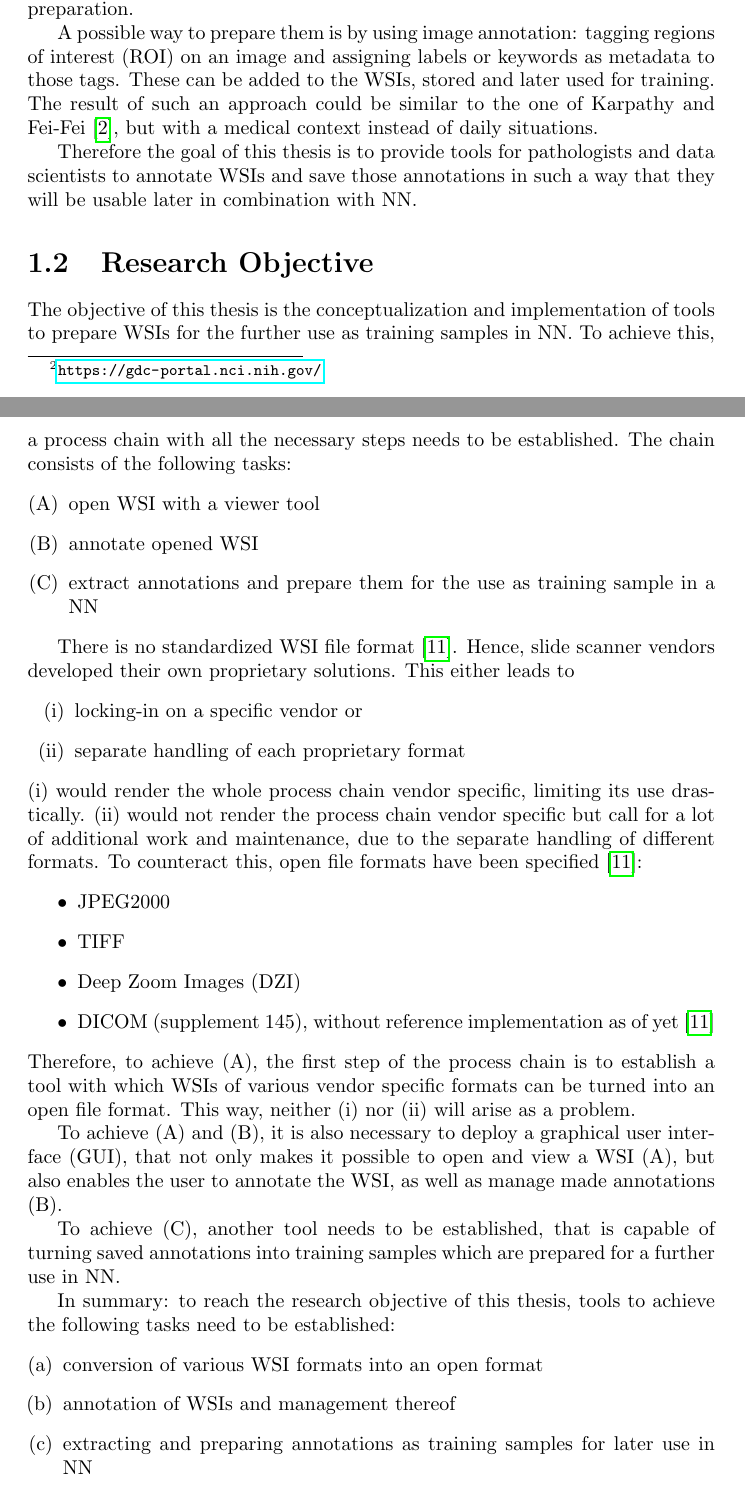
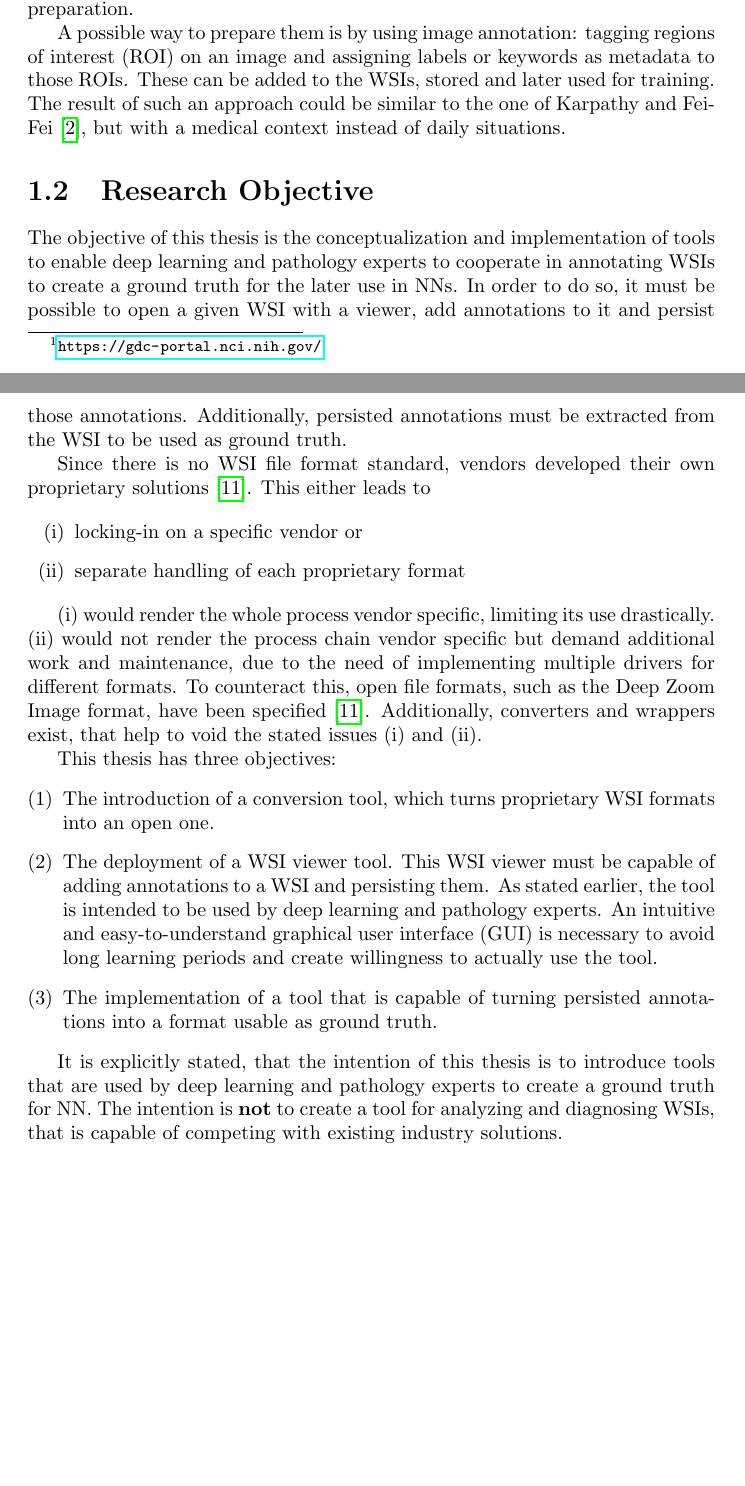
Before and after one commit to SasNaw/Thesis, a LaTeX thesis (document.tex, which reads tex/chap1.tex): two parts of pages 8 and 9 of 136 before the commit and two parts of pages 8 and 9 of 135 after it, joined at a grey line, cut so that both start at the same text, the shorter picture padded with empty space. Compiled offline with pdfLaTeX.

Commit message:
revised reasearch objective section

```diff
--- a/tex/chap1.tex
+++ b/tex/chap1.tex
@@ -17,44 +17,31 @@ In the recent past the use of NN enabled major breakthroughs, especially in the
 
 There is enormous potential in the use of NN in the digital pathology as well, but to transfer these models and technologies, certain obstacles must be overcome. One of those is the need for proper training samples. While generally there are large amounts of WSIs (e.g. publicly available at the Cancer Genome Atlas\footnote{\url{https://gdc-portal.nci.nih.gov/}}), most of them will not be usable as a training sample without further preparation.
 
-A possible way to prepare them is by using image annotation: tagging regions of interest (ROI)\nmc{ROI}{Region of Interest} on an image and assigning labels or keywords as metadata to those tags. These can be added to the WSIs, stored and later used for training. The result of such an approach could be similar to the one of Karpathy and Fei-Fei\cite{Karpathy15}, but with a medical context instead of daily situations.
-
-Therefore the goal of this thesis is to provide tools for pathologists and data scientists to annotate WSIs and save those annotations in such a way that they will be usable later in combination with NN.
+A possible way to prepare them is by using image annotation: tagging regions of interest (ROI)\nmc{ROI}{Region of Interest} on an image and assigning labels or keywords as metadata to those ROIs. These can be added to the WSIs, stored and later used for training. The result of such an approach could be similar to the one of Karpathy and Fei-Fei\cite{Karpathy15}, but with a medical context instead of daily situations.
 
 
 \section{Research Objective}
 \label{sec1_researchObjective}
-The objective of this thesis is the conceptualization and implementation of tools to prepare WSIs for the further use as training samples in NN. To achieve this, a process chain with all the necessary steps needs to be established. The chain consists of the following tasks:
-\begin{enumerate}[(A)]
-	\item open WSI with a viewer tool
-	\item annotate opened WSI
-	\item extract annotations and prepare them for the use as training sample in a NN
-\end{enumerate}
+The objective of this thesis is the conceptualization and implementation of tools to enable deep learning and pathology experts to cooperate in annotating WSIs to create a ground truth for the later use in NNs. In order to do so, it must be possible to open a given WSI with a viewer, add annotations to it and persist those annotations. Additionally, persisted annotations must be extracted from the WSI to be used as ground truth.
 
-There is no standardized WSI file format\cite{Cornish13}. Hence, slide scanner vendors developed their own proprietary solutions. This either leads to
+Since there is no WSI file format standard, vendors developed their own proprietary solutions\cite{Cornish13}. This either leads to
+
 \begin{enumerate}[(i)]
 	\item locking-in on a specific vendor or
 	\item separate handling of each proprietary format
 \end{enumerate}
-(i) would render the whole process chain vendor specific, limiting its use drastically. (ii) would not render the process chain vendor specific but call for a lot of additional work and maintenance, due to the separate handling of different formats. To counteract this, open file formats have been specified\cite{Cornish13}:
-\begin{itemize}
-	\item JPEG2000
-	\item TIFF
-	\item Deep Zoom Images (DZI)\nmc{DZI}{Deep Zoom Image}
-	\item DICOM (supplement 145), without reference implementation as of yet\cite{Cornish13}
-\end{itemize}
-Therefore, to achieve (A), the first step of the process chain is to establish a tool with which WSIs of various vendor specific formats can be turned into an open file format. This way, neither (i) nor (ii) will arise as a problem.
 
-To achieve (A) and (B), it is also necessary to deploy a graphical user interface (GUI)\nmc{GUI}{Graphical User Interface}, that not only makes it possible to open and view a WSI (A), but also enables the user to annotate the WSI, as well as manage made annotations (B).
+(i) would render the whole process vendor specific, limiting its use drastically. (ii) would not render the process chain vendor specific but demand additional work and maintenance, due to the need of implementing multiple drivers for different formats. To counteract this, open file formats, such as the Deep Zoom Image format, have been specified\cite{Cornish13}. Additionally, converters and wrappers exist, that help to void the stated issues (i) and (ii).
 
-To achieve (C), another tool needs to be established, that is capable of turning saved annotations into training samples which are prepared for a further use in NN.
+This thesis has three objectives:
+\begin{enumerate}[(1)]
+	\item The introduction of a conversion tool, which turns proprietary WSI formats into an open one.
+	\item The deployment of a WSI viewer tool. This WSI viewer must be capable of adding annotations to a WSI and persisting them. As stated earlier, the tool is intended to be used by deep learning and pathology experts. An intuitive and easy-to-understand graphical user interface (GUI)\nmc{GUI}{Graphical User Interface} is necessary to avoid long learning periods and create willingness to actually use the tool.
+	\item The implementation of a tool that is capable of turning persisted annotations into a format usable as ground truth.
+\end{enumerate}
 
-In summary: to reach the research objective of this thesis, tools to achieve the following tasks need to be established:
-\begin{enumerate}[(a)]
-	\item conversion of various WSI formats into an open format
-	\item annotation of WSIs and management thereof
-	\item extracting and preparing annotations as training samples for later use in NN
-\end{enumerate}
+It is explicitly stated, that the intention of this thesis is to introduce tools that are used by deep learning and pathology experts to create a ground truth for NN. The intention is \textbf{not} to create a tool for analyzing and diagnosing WSIs, that is capable of competing with existing industry solutions.
+
 
 \section{About this thesis}
 This thesis contains 6 chapters.
```
Also changed, not shown: tex/chap2.tex (+5 -5 lines), tex/chap1.tex (2 more changed lines), 7 other files.
